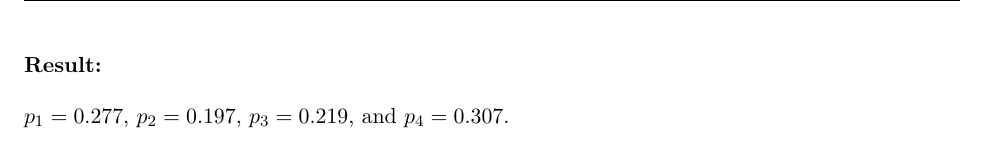
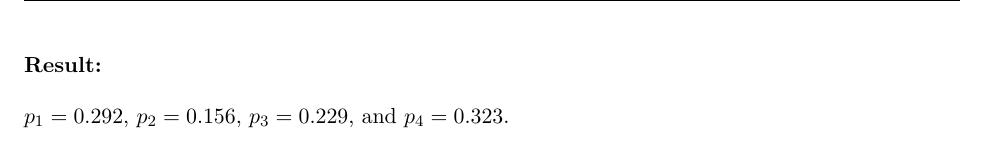
Before and after one commit to elaine-xff/STAT3006, a LaTeX problem sheet (Assignment 3/Written_assignment_3/S3006_Asm3_1155141566.tex): part of page 4 of 4, cut so that both start at the same text. Compiled offline with pdfLaTeX.

Commit message:
debugged in q3

```diff
--- a/Assignment 3/Written_assignment_3/S3006_Asm3_1155141566.tex
+++ b/Assignment 3/Written_assignment_3/S3006_Asm3_1155141566.tex
@@ -131,9 +131,9 @@ Then for another two unobserved variables:
 \end{flalign*}
 \result
 
-% For Stage 1: $p_1 = 0.27$, $p_2 = 0.199$, $p_3 = 0.22$, and $p_4 = 0.311$.
+% For Stage 1: $p_1 = 0.319$, $p_2 = 0.15$, $p_3 = 0.22$, and $p_4 = 0.311$.
 
-% For Stage 2: $p_1 = 0.281$, $p_2 = 0.2$, $p_3 = 0.259$, and $p_4 = 0.259$.
+% For Stage 2: $p_1 = 0.282$, $p_2 = 0.15$, $p_3 = 0.26$, and $p_4 = 0.308$.
 
-$p_1 = 0.277$, $p_2 = 0.197$, $p_3 = 0.219$, and $p_4 = 0.307$.
+$p_1 = 0.292$, $p_2 = 0.156$, $p_3 = 0.229$, and $p_4 = 0.323$.
 \end{document}
```
Also changed, not shown: Assignment 3/Written_assignment_3/S3006_Asm3_1155141566.pdf, 3 other files.
